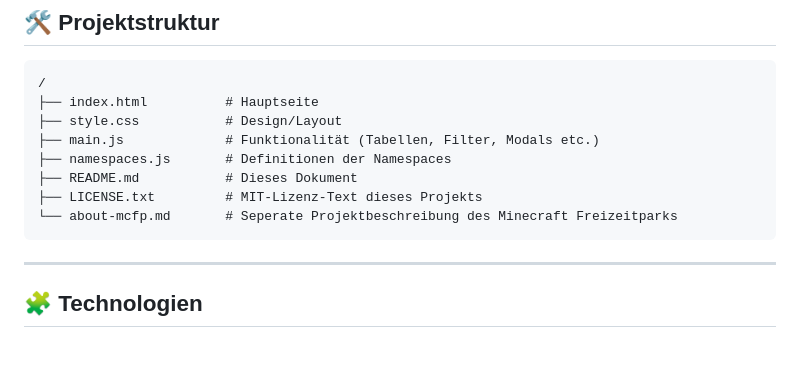
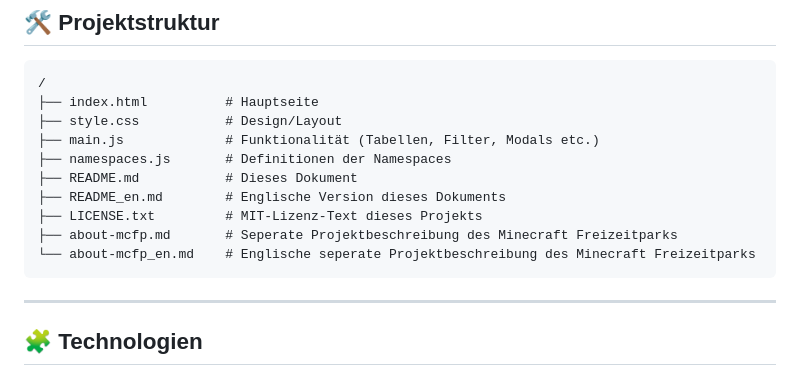
Before and after one commit to RedStoneMango/mcfp-names, a Markdown page: README.md, the part around the change. Rendered like a GitHub page; blank space fills up the shorter version.

Commit message:
Expanded project structure section in READMEs to contain the englisch markdown files

````diff
--- a/README.md
+++ b/README.md
@@ -57,8 +57,10 @@ https://redstonemango.github.io/mcfp-names/
 ├── main.js             # Funktionalität (Tabellen, Filter, Modals etc.)
 ├── namespaces.js       # Definitionen der Namespaces
 ├── README.md           # Dieses Dokument
+├── README_en.md        # Englische Version dieses Dokuments
 ├── LICENSE.txt         # MIT-Lizenz-Text dieses Projekts
-└── about-mcfp.md       # Seperate Projektbeschreibung des Minecraft Freizeitparks
+├── about-mcfp.md       # Seperate Projektbeschreibung des Minecraft Freizeitparks
+└── about-mcfp_en.md    # Englische seperate Projektbeschreibung des Minecraft Freizeitparks
 ```
 
 ---
````
Also changed, not shown: README_en.md (+4 -2 lines).
